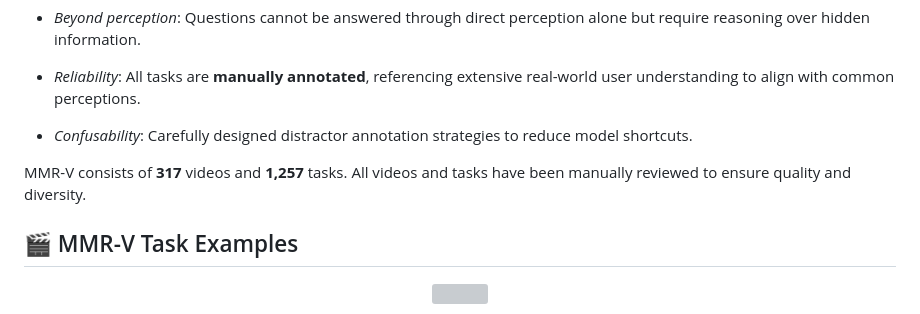
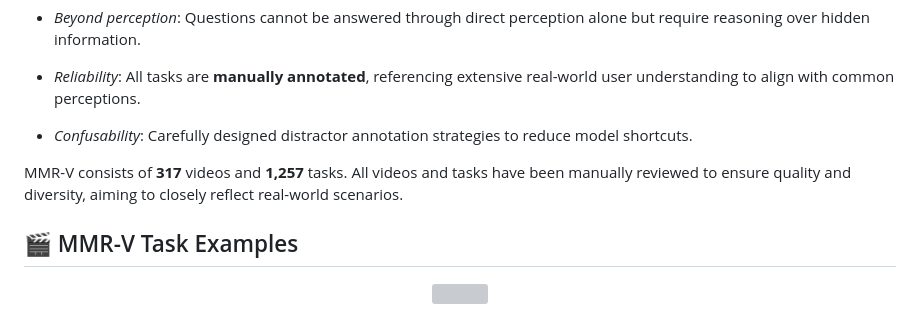
Before and after one commit to GaryStack/MMR-V, a Markdown page: README.md, the part around the change. Drawn GitHub-style; grey boxes are pictures that could not be loaded.

```diff
--- a/README.md
+++ b/README.md
@@ -23,7 +23,7 @@
 
 * *Confusability*: Carefully designed distractor annotation strategies to reduce model shortcuts.
 
-MMR-V consists of **317** videos and **1,257** tasks. All videos and tasks have been manually reviewed to ensure quality and diversity.
+MMR-V consists of **317** videos and **1,257** tasks. All videos and tasks have been manually reviewed to ensure quality and diversity, aiming to closely reflect real-world scenarios.
 
 ## 🎬 MMR-V Task Examples
 
```
